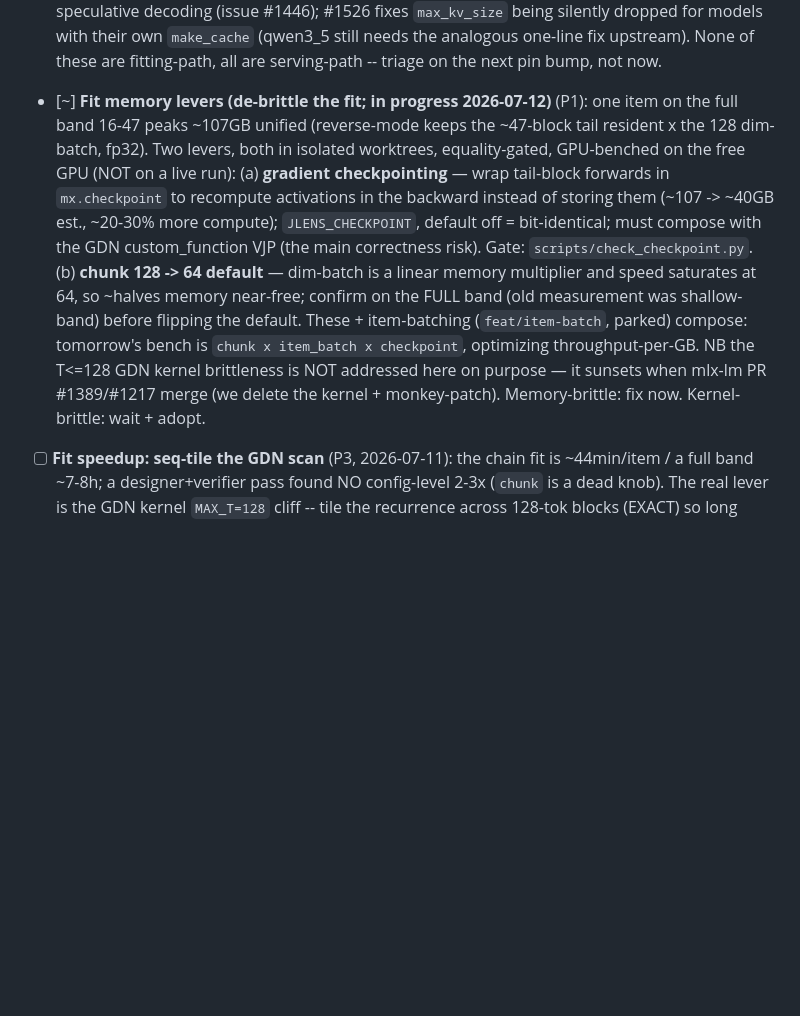
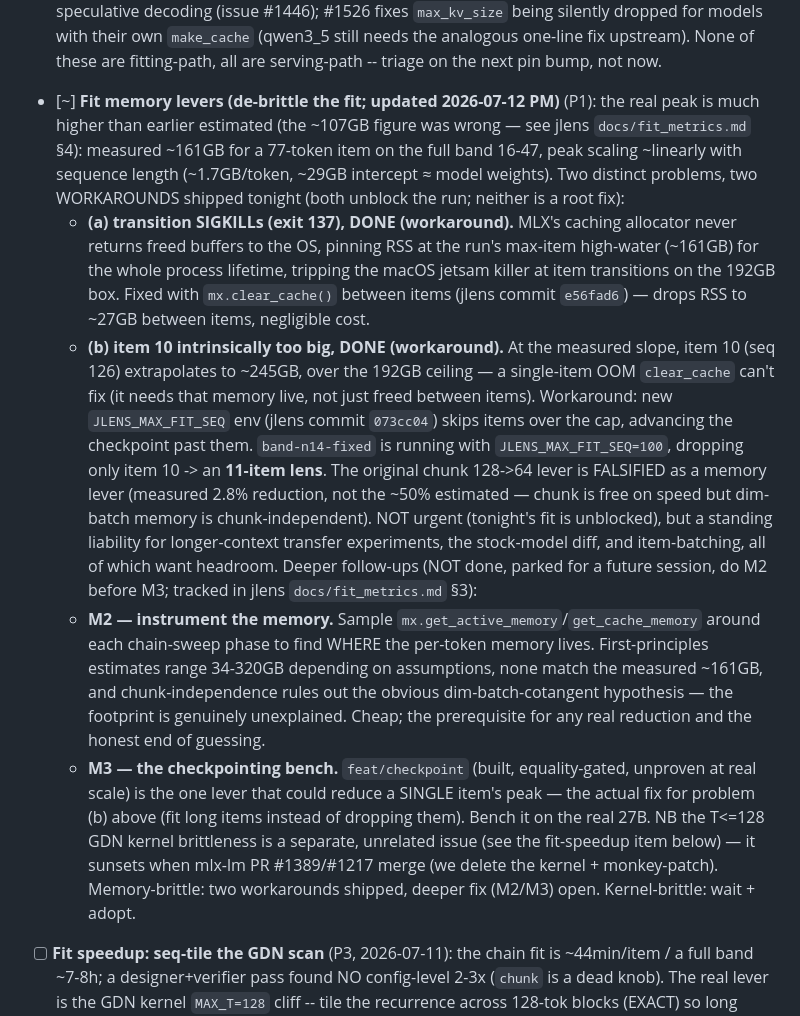
Before and after one commit to fblissjr/heylookitsanllm, a Markdown page: docs/project/TODO.md, the part around the change. Drawn GitHub-style; blank space fills up the shorter version.

Commit message:
docs: TODO -- fit memory workarounds shipped, M2/M3 deeper fix parked
clear_cache (transition SIGKILL) and JLENS_MAX_FIT_SEQ (item-10 drop,
band-n14-fixed -> 11-item lens) are DONE as workarounds; the ~161GB
peak-vs-seq footprint they route around is still unexplained. Replaces
the stale checkpointing/chunk-64 plan (chunk is falsified as a memory
lever -- 2.8% not ~50%) with the current state and the parked M2
(instrument the memory) / M3 (bench feat/checkpoint at real scale)
follow-ups, cross-referenced to jlens docs/fit_metrics.md §3-4.

```diff
--- a/docs/project/TODO.md
+++ b/docs/project/TODO.md
@@ -48,21 +48,40 @@ baseline fitter are GREEN (see CURRENT.md 2026-07-10).
   speculative decoding (issue #1446); #1526 fixes `max_kv_size` being silently dropped for models
   with their own `make_cache` (qwen3_5 still needs the analogous one-line fix upstream). None of
   these are fitting-path, all are serving-path -- triage on the next pin bump, not now.
-- [~] **Fit memory levers (de-brittle the fit; in progress 2026-07-12)** (P1): one item on the
-  full band 16-47 peaks ~107GB unified (reverse-mode keeps the ~47-block tail resident x the
-  128 dim-batch, fp32). Two levers, both in isolated worktrees, equality-gated, GPU-benched on
-  the free GPU (NOT on a live run):
-  (a) **gradient checkpointing** — wrap tail-block forwards in `mx.checkpoint` to recompute
-  activations in the backward instead of storing them (~107 -> ~40GB est., ~20-30% more compute);
-  `JLENS_CHECKPOINT`, default off = bit-identical; must compose with the GDN custom_function VJP
-  (the main correctness risk). Gate: `scripts/check_checkpoint.py`.
-  (b) **chunk 128 -> 64 default** — dim-batch is a linear memory multiplier and speed saturates
-  at 64, so ~halves memory near-free; confirm on the FULL band (old measurement was shallow-band)
-  before flipping the default. These + item-batching (`feat/item-batch`, parked) compose: tomorrow's
-  bench is `chunk x item_batch x checkpoint`, optimizing throughput-per-GB.
-  NB the T<=128 GDN kernel brittleness is NOT addressed here on purpose — it sunsets when mlx-lm
-  PR #1389/#1217 merge (we delete the kernel + monkey-patch). Memory-brittle: fix now. Kernel-
-  brittle: wait + adopt.
+- [~] **Fit memory levers (de-brittle the fit; updated 2026-07-12 PM)** (P1): the real peak is
+  much higher than earlier estimated (the ~107GB figure was wrong — see jlens
+  `docs/fit_metrics.md` §4): measured ~161GB for a 77-token item on the full band 16-47, peak
+  scaling ~linearly with sequence length (~1.7GB/token, ~29GB intercept ≈ model weights). Two
+  distinct problems, two WORKAROUNDS shipped tonight (both unblock the run; neither is a root
+  fix):
+  - **(a) transition SIGKILLs (exit 137), DONE (workaround).** MLX's caching allocator never
+    returns freed buffers to the OS, pinning RSS at the run's max-item high-water (~161GB) for
+    the whole process lifetime, tripping the macOS jetsam killer at item transitions on the
+    192GB box. Fixed with `mx.clear_cache()` between items (jlens commit `e56fad6`) — drops RSS
+    to ~27GB between items, negligible cost.
+  - **(b) item 10 intrinsically too big, DONE (workaround).** At the measured slope, item 10
+    (seq 126) extrapolates to ~245GB, over the 192GB ceiling — a single-item OOM `clear_cache`
+    can't fix (it needs that memory live, not just freed between items). Workaround: new
+    `JLENS_MAX_FIT_SEQ` env (jlens commit `073cc04`) skips items over the cap, advancing the
+    checkpoint past them. `band-n14-fixed` is running with `JLENS_MAX_FIT_SEQ=100`, dropping
+    only item 10 -> an **11-item lens**.
+  The original chunk 128->64 lever is FALSIFIED as a memory lever (measured 2.8% reduction, not
+  the ~50% estimated — chunk is free on speed but dim-batch memory is chunk-independent).
+  NOT urgent (tonight's fit is unblocked), but a standing liability for longer-context transfer
+  experiments, the stock-model diff, and item-batching, all of which want headroom. Deeper
+  follow-ups (NOT done, parked for a future session, do M2 before M3; tracked in jlens
+  `docs/fit_metrics.md` §3):
+  - **M2 — instrument the memory.** Sample `mx.get_active_memory`/`get_cache_memory` around each
+    chain-sweep phase to find WHERE the per-token memory lives. First-principles estimates range
+    34-320GB depending on assumptions, none match the measured ~161GB, and chunk-independence
+    rules out the obvious dim-batch-cotangent hypothesis — the footprint is genuinely
+    unexplained. Cheap; the prerequisite for any real reduction and the honest end of guessing.
+  - **M3 — the checkpointing bench.** `feat/checkpoint` (built, equality-gated, unproven at real
+    scale) is the one lever that could reduce a SINGLE item's peak — the actual fix for problem
+    (b) above (fit long items instead of dropping them). Bench it on the real 27B.
+  NB the T<=128 GDN kernel brittleness is a separate, unrelated issue (see the fit-speedup item
+  below) — it sunsets when mlx-lm PR #1389/#1217 merge (we delete the kernel + monkey-patch).
+  Memory-brittle: two workarounds shipped, deeper fix (M2/M3) open. Kernel-brittle: wait + adopt.
 - [ ] **Fit speedup: seq-tile the GDN scan** (P3, 2026-07-11): the chain fit is ~44min/item / a full
   band ~7-8h; a designer+verifier pass found NO config-level 2-3x (`chunk` is a dead knob). The real
   lever is the GDN kernel `MAX_T=128` cliff -- tile the recurrence across 128-tok blocks (EXACT) so
```
